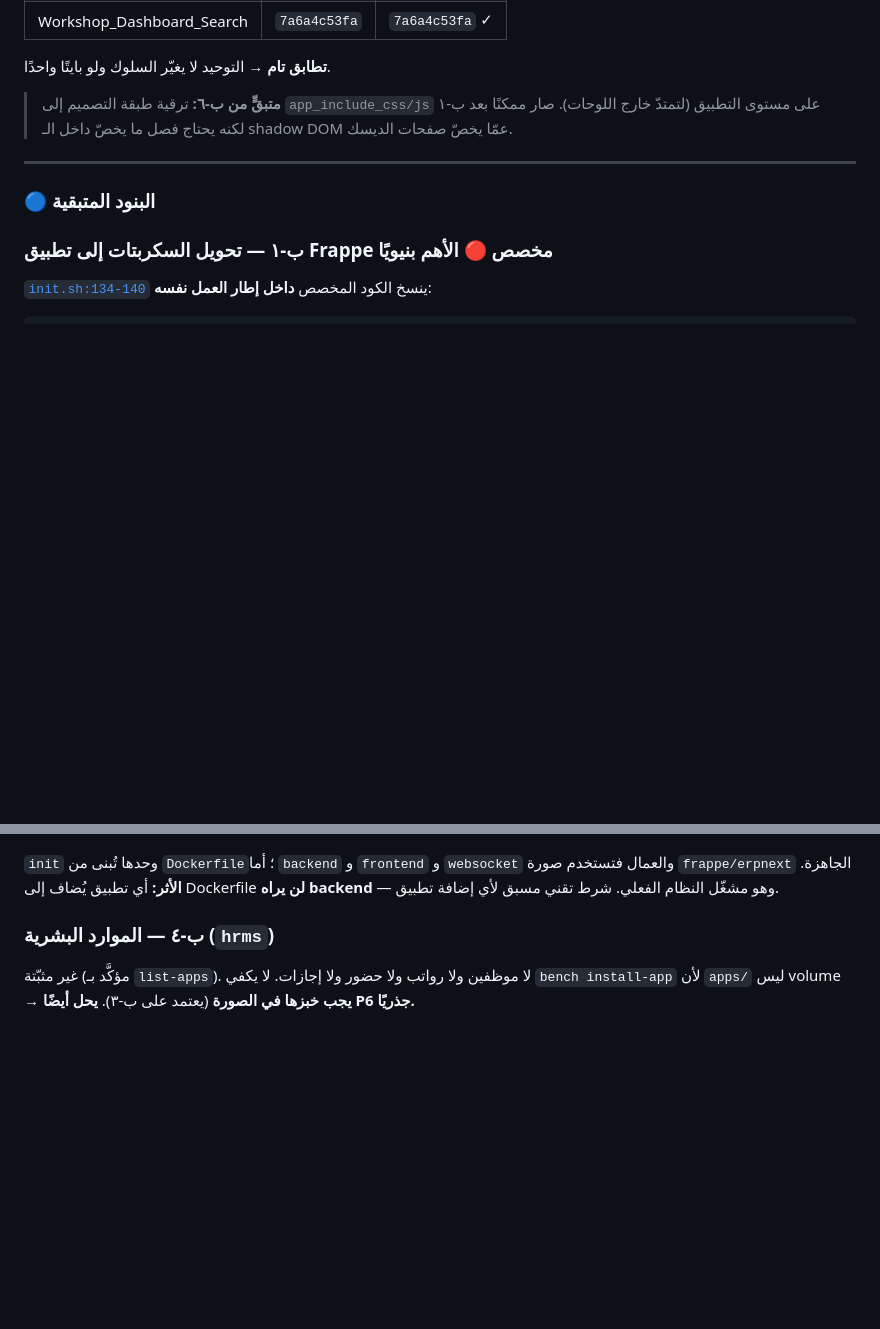
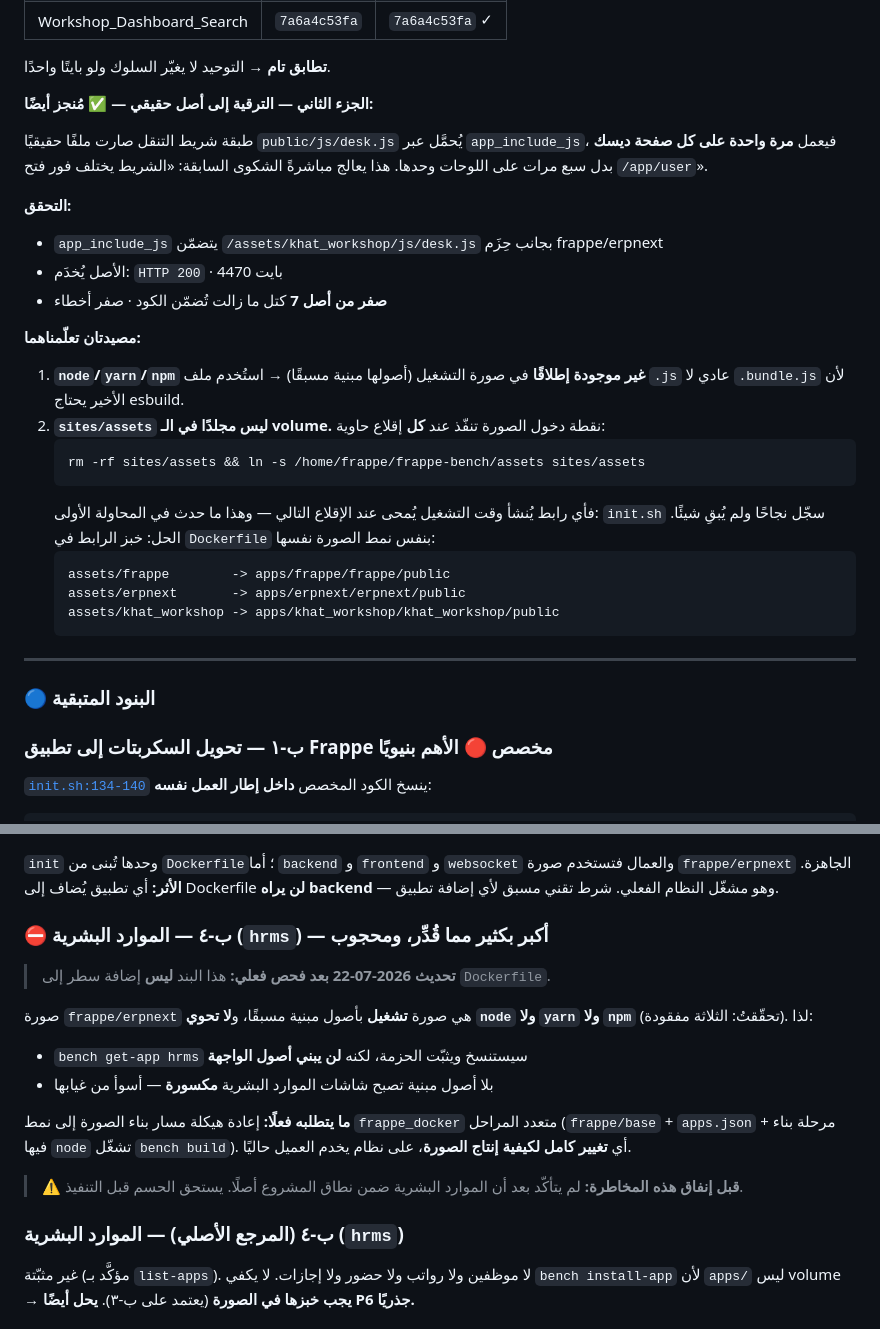
Before and after one commit to adelabdulkrime-arch/khat-aljazeera-erp-customizations, a Markdown page: PROGRESS.md, 2 parts joined by grey strips. GitHub-like rendering; blank space fills up the shorter version.

Commit message:
docs: ب-٦ complete; re-scope ب-٤ after finding no node in the image
ب-٦ is done end to end. Records both traps: the runtime image ships no
node/yarn/npm, and sites/assets is a symlink into the image that the
entrypoint recreates on every container start, so the first attempt at a
runtime symlink reported success and left nothing behind.

ب-٤ is re-scoped from "add a line to the Dockerfile" to "restructure the
whole image build". Without node, bench cannot build hrms's assets, and
shipping hrms with unbuilt assets gives broken HR screens — worse than not
having it. Doing it properly means the layered frappe_docker build, on a
system currently serving the client. Flagged that HR has not actually been
confirmed as in scope.

````diff
--- a/PROGRESS.md
+++ b/PROGRESS.md
@@ -300,9 +300,34 @@
 
 **تطابق تام** → التوحيد لا يغيّر السلوك ولو بايتًا واحدًا.
 
-> **متبقٍّ من ب-٦:** ترقية طبقة التصميم إلى `app_include_css/js` على مستوى
-> التطبيق (لتمتدّ خارج اللوحات). صار ممكنًا بعد ب-١ لكنه يحتاج فصل ما يخصّ
-> داخل الـ shadow DOM عمّا يخصّ صفحات الديسك.
+**الجزء الثاني — الترقية إلى أصل حقيقي — ✅ مُنجز أيضًا:**
+
+طبقة شريط التنقل صارت ملفًا حقيقيًا `public/js/desk.js` يُحمَّل عبر
+`app_include_js`، فيعمل **مرة واحدة على كل صفحة ديسك** بدل سبع مرات على
+اللوحات وحدها. هذا يعالج مباشرةً الشكوى السابقة: «الشريط يختلف فور فتح
+`/app/user`».
+
+**التحقق:**
+- `app_include_js` يتضمّن `/assets/khat_workshop/js/desk.js` بجانب حِزَم frappe/erpnext
+- الأصل يُخدَم: `HTTP 200` · 4470 بايت
+- **صفر من أصل 7** كتل ما زالت تُضمّن الكود · صفر أخطاء
+
+**مصيدتان تعلّمناهما:**
+1. **`node`/`yarn`/`npm` غير موجودة إطلاقًا** في صورة التشغيل (أصولها مبنية
+   مسبقًا) → استُخدم ملف `.js` عادي لا `.bundle.js` لأن الأخير يحتاج esbuild.
+2. **`sites/assets` ليس مجلدًا في الـ volume.** نقطة دخول الصورة تنفّذ عند
+   **كل** إقلاع حاوية:
+   ```
+   rm -rf sites/assets && ln -s /home/frappe/frappe-bench/assets sites/assets
+   ```
+   فأي رابط يُنشأ وقت التشغيل يُمحى عند الإقلاع التالي — وهذا ما حدث في
+   المحاولة الأولى: `init.sh` سجّل نجاحًا ولم يُبقِ شيئًا. الحل: خبز الرابط في
+   `Dockerfile` بنفس نمط الصورة نفسها:
+   ```
+   assets/frappe        -> apps/frappe/frappe/public
+   assets/erpnext       -> apps/erpnext/erpnext/public
+   assets/khat_workshop -> apps/khat_workshop/khat_workshop/public
+   ```
 
 ---
 
@@ -335,7 +360,25 @@ dst="apps/frappe/frappe/${module}.py"
 **الأثر:** أي تطبيق يُضاف إلى Dockerfile **لن يراه backend** — وهو مشغّل النظام الفعلي.
 شرط تقني مسبق لأي إضافة تطبيق.
 
-### ب-٤ — الموارد البشرية (`hrms`)
+### ⛔ ب-٤ — الموارد البشرية (`hrms`) — **أكبر بكثير مما قُدِّر، ومحجوب**
+
+> **تحديث 2026-07-22 بعد فحص فعلي:** هذا البند **ليس** إضافة سطر إلى `Dockerfile`.
+
+صورة `frappe/erpnext` هي صورة **تشغيل** بأصول مبنية مسبقًا، و**لا تحوي
+`node` ولا `yarn` ولا `npm`** (تحقّقتُ: الثلاثة مفقودة). لذا:
+
+- `bench get-app hrms` سيستنسخ ويثبّت الحزمة، لكنه **لن يبني أصول الواجهة**
+- بلا أصول مبنية تصبح شاشات الموارد البشرية **مكسورة** — أسوأ من غيابها
+
+**ما يتطلبه فعلًا:** إعادة هيكلة مسار بناء الصورة إلى نمط
+`frappe_docker` متعدد المراحل (`frappe/base` + `apps.json` + مرحلة بناء فيها
+`node` تشغّل `bench build`). أي **تغيير كامل لكيفية إنتاج الصورة**، على نظام
+يخدم العميل حاليًا.
+
+> ⚠️ **قبل إنفاق هذه المخاطرة:** لم يتأكّد بعد أن الموارد البشرية ضمن نطاق
+> المشروع أصلًا. يستحق الحسم قبل التنفيذ.
+
+### ب-٤ (المرجع الأصلي) — الموارد البشرية (`hrms`)
 غير مثبّتة (مؤكَّد بـ `list-apps`). لا موظفين ولا رواتب ولا حضور ولا إجازات.
 لا يكفي `bench install-app` لأن `apps/` ليس volume → **يجب خبزها في الصورة** (يعتمد على ب-٣).
 **يحل أيضًا P6 جذريًا.**
````
